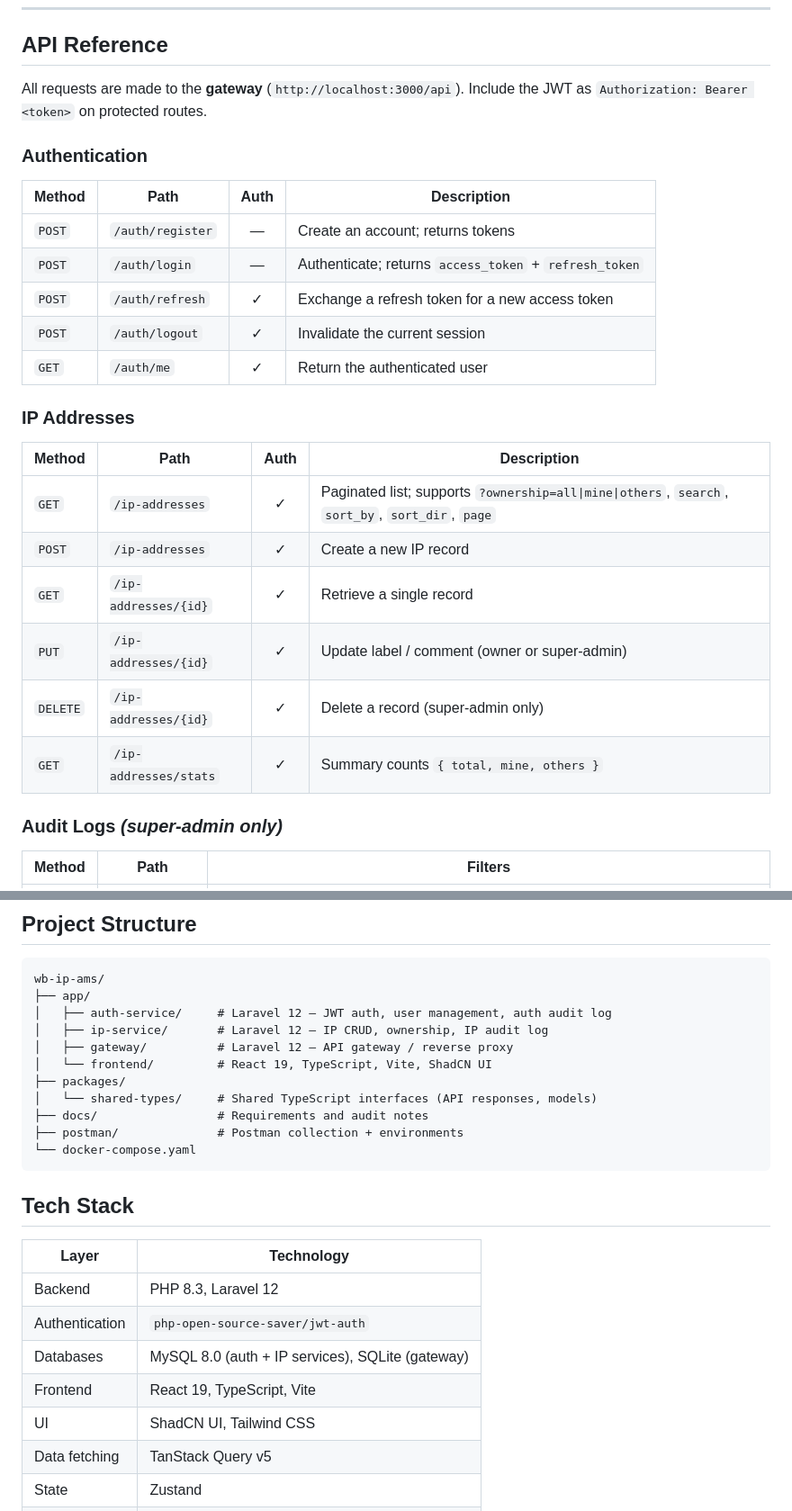
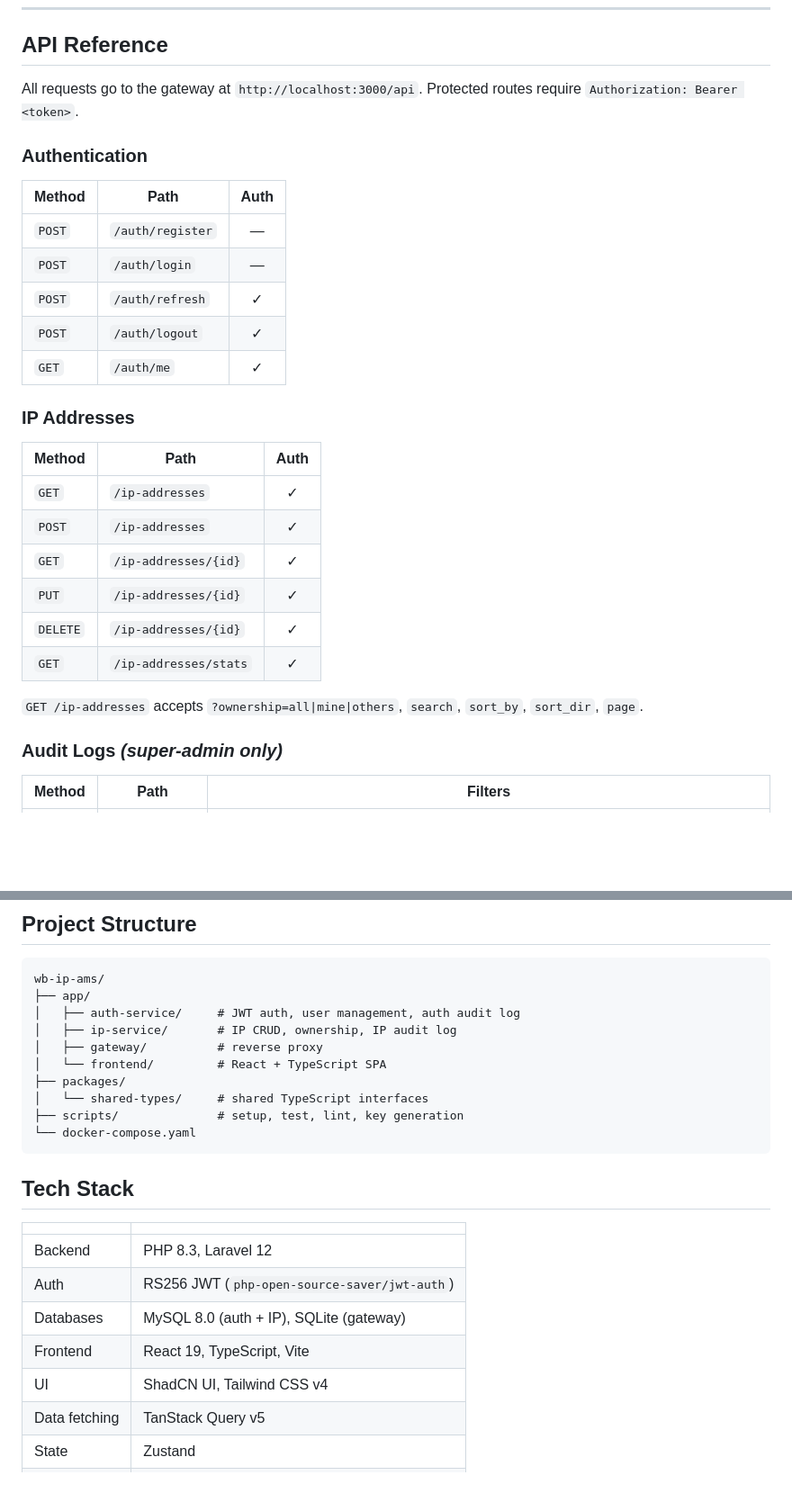
Before and after one commit to mk1025/wb-ip-ams, a Markdown page: README.md, 2 parts joined by grey strips. Shown at 90% size. Drawn GitHub-style; blank space fills up the shorter version.

````diff
--- a/README.md
+++ b/README.md
@@ -169,28 +100,30 @@ pnpm --filter frontend run test --run
 
 ## API Reference
 
-All requests are made to the **gateway** (`http://localhost:3000/api`). Include the JWT as `Authorization: Bearer <token>` on protected routes.
+All requests go to the gateway at `http://localhost:3000/api`. Protected routes require `Authorization: Bearer <token>`.
 
 ### Authentication
 
-| Method | Path | Auth | Description |
-|--------|------|:----:|-------------|
-| `POST` | `/auth/register` | — | Create an account; returns tokens |
-| `POST` | `/auth/login` | — | Authenticate; returns `access_token` + `refresh_token` |
-| `POST` | `/auth/refresh` | ✓ | Exchange a refresh token for a new access token |
-| `POST` | `/auth/logout` | ✓ | Invalidate the current session |
-| `GET` | `/auth/me` | ✓ | Return the authenticated user |
+| Method | Path | Auth |
+|--------|------|:----:|
+| `POST` | `/auth/register` | — |
+| `POST` | `/auth/login` | — |
+| `POST` | `/auth/refresh` | ✓ |
+| `POST` | `/auth/logout` | ✓ |
+| `GET` | `/auth/me` | ✓ |
 
 ### IP Addresses
 
-| Method | Path | Auth | Description |
-|--------|------|:----:|-------------|
-| `GET` | `/ip-addresses` | ✓ | Paginated list; supports `?ownership=all\|mine\|others`, `search`, `sort_by`, `sort_dir`, `page` |
-| `POST` | `/ip-addresses` | ✓ | Create a new IP record |
-| `GET` | `/ip-addresses/{id}` | ✓ | Retrieve a single record |
-| `PUT` | `/ip-addresses/{id}` | ✓ | Update label / comment (owner or super-admin) |
-| `DELETE` | `/ip-addresses/{id}` | ✓ | Delete a record (super-admin only) |
-| `GET` | `/ip-addresses/stats` | ✓ | Summary counts `{ total, mine, others }` |
+| Method | Path | Auth |
+|--------|------|:----:|
+| `GET` | `/ip-addresses` | ✓ |
+| `POST` | `/ip-addresses` | ✓ |
+| `GET` | `/ip-addresses/{id}` | ✓ |
+| `PUT` | `/ip-addresses/{id}` | ✓ |
+| `DELETE` | `/ip-addresses/{id}` | ✓ |
+| `GET` | `/ip-addresses/stats` | ✓ |
+
+`GET /ip-addresses` accepts `?ownership=all|mine|others`, `search`, `sort_by`, `sort_dir`, `page`.
 
 ### Audit Logs *(super-admin only)*
 
@@ -206,26 +139,25 @@ All requests are made to the **gateway** (`http://localhost:3000/api`). Include
 ```
 wb-ip-ams/
 ├── app/
-│   ├── auth-service/     # Laravel 12 — JWT auth, user management, auth audit log
-│   ├── ip-service/       # Laravel 12 — IP CRUD, ownership, IP audit log
-│   ├── gateway/          # Laravel 12 — API gateway / reverse proxy
-│   └── frontend/         # React 19, TypeScript, Vite, ShadCN UI
+│   ├── auth-service/     # JWT auth, user management, auth audit log
+│   ├── ip-service/       # IP CRUD, ownership, IP audit log
+│   ├── gateway/          # reverse proxy
+│   └── frontend/         # React + TypeScript SPA
 ├── packages/
-│   └── shared-types/     # Shared TypeScript interfaces (API responses, models)
-├── docs/                 # Requirements and audit notes
-├── postman/              # Postman collection + environments
+│   └── shared-types/     # shared TypeScript interfaces
+├── scripts/              # setup, test, lint, key generation
 └── docker-compose.yaml
 ```
 
 ## Tech Stack
 
-| Layer | Technology |
-|-------|-----------|
+| | |
+|---|---|
 | Backend | PHP 8.3, Laravel 12 |
-| Authentication | `php-open-source-saver/jwt-auth` |
-| Databases | MySQL 8.0 (auth + IP services), SQLite (gateway) |
+| Auth | RS256 JWT (`php-open-source-saver/jwt-auth`) |
+| Databases | MySQL 8.0 (auth + IP), SQLite (gateway) |
 | Frontend | React 19, TypeScript, Vite |
-| UI | ShadCN UI, Tailwind CSS |
+| UI | ShadCN UI, Tailwind CSS v4 |
 | Data fetching | TanStack Query v5 |
 | State | Zustand |
 | Routing | React Router v7 |
````
Also changed, not shown: other parts of README.md (+31 -100 lines).
